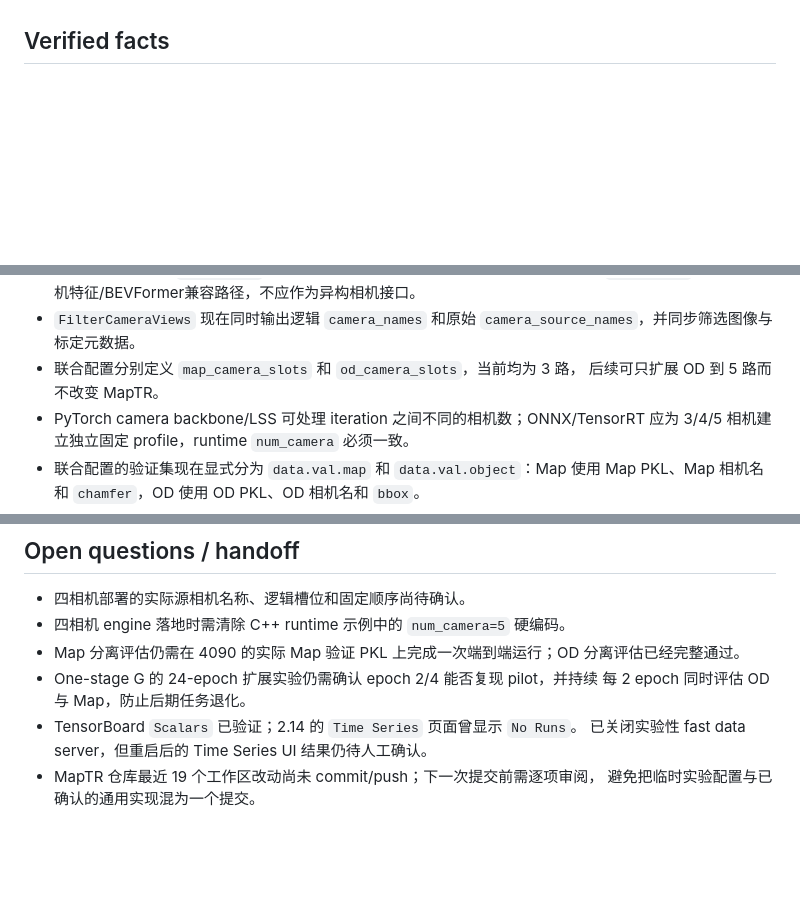
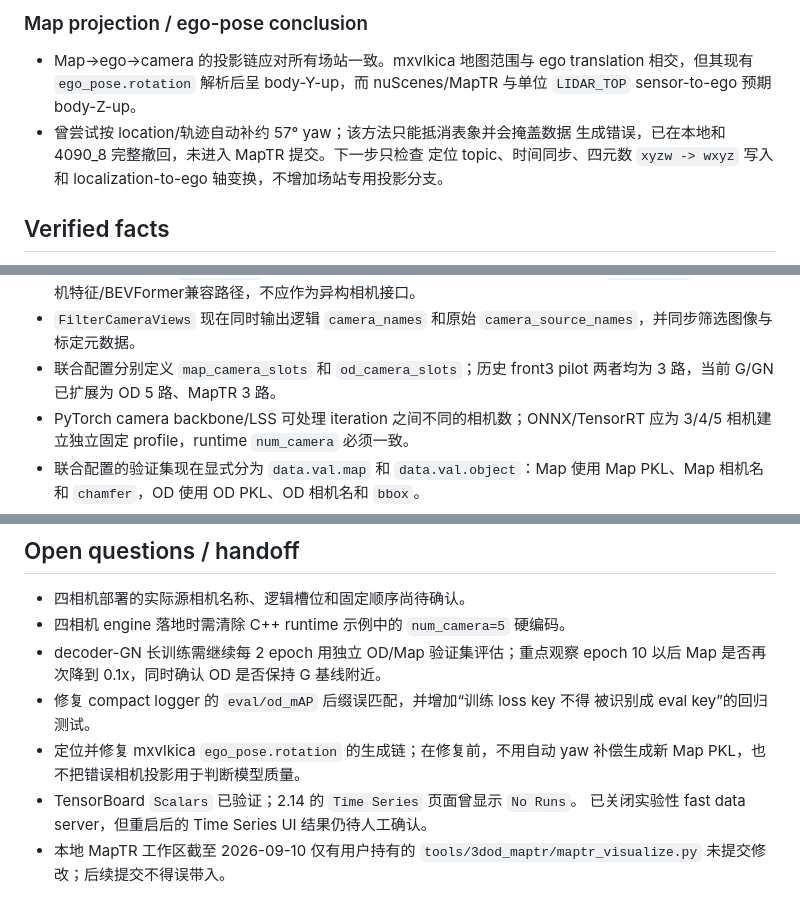
Before and after one commit to 12505011/agent-workspace, a Markdown page: tasks/maptr_shared_bev/README.md, 3 parts joined by grey strips. Rendered like a GitHub page; blank space fills up the shorter version.

Commit message:
docs: summarize shared BEV fixes and handoff

```diff
--- a/tasks/maptr_shared_bev/README.md
+++ b/tasks/maptr_shared_bev/README.md
@@ -36,3 +99,12 @@ OD:Map 更新频率 16:1 的 one-stage G 是当前最好的联合 Pareto 方案
+### Map projection / ego-pose conclusion
+
+- Map→ego→camera 的投影链应对所有场站一致。mxvlkica 地图范围与 ego
+  translation 相交，但其现有 `ego_pose.rotation` 解析后呈 body-Y-up，而
+  nuScenes/MapTR 与单位 `LIDAR_TOP` sensor-to-ego 预期 body-Z-up。
+- 曾尝试按 location/轨迹自动补约 57° yaw；该方法只能抵消表象并会掩盖数据
+  生成错误，已在本地和 4090_8 完整撤回，未进入 MapTR 提交。下一步只检查
+  定位 topic、时间同步、四元数 `xyzw -> wxyz` 写入和 localization-to-ego
+  轴变换，不增加场站专用投影分支。
 
 ## Verified facts
 
@@ -68,8 +140,8 @@ OD:Map 更新频率 16:1 的 one-stage G 是当前最好的联合 Pareto 方案
   `num_cams=3` 主要属于相机特征/BEVFormer兼容路径，不应作为异构相机接口。
 - `FilterCameraViews` 现在同时输出逻辑 `camera_names` 和原始
   `camera_source_names`，并同步筛选图像与标定元数据。
-- 联合配置分别定义 `map_camera_slots` 和 `od_camera_slots`，当前均为 3 路，
-  后续可只扩展 OD 到 5 路而不改变 MapTR。
+- 联合配置分别定义 `map_camera_slots` 和 `od_camera_slots`；历史 front3 pilot
+  两者均为 3 路，当前 G/GN 已扩展为 OD 5 路、MapTR 3 路。
 - PyTorch camera backbone/LSS 可处理 iteration 之间不同的相机数；ONNX/TensorRT
   应为 3/4/5 相机建立独立固定 profile，runtime `num_camera` 必须一致。
 - 联合配置的验证集现在显式分为 `data.val.map` 和 `data.val.object`：Map 使用
@@ -219,11 +291,13 @@ OD:Map 更新频率 16:1 的 one-stage G 是当前最好的联合 Pareto 方案
 
 - 四相机部署的实际源相机名称、逻辑槽位和固定顺序尚待确认。
 - 四相机 engine 落地时需清除 C++ runtime 示例中的 `num_camera=5` 硬编码。
-- Map 分离评估仍需在 4090 的实际 Map 验证 PKL 上完成一次端到端运行；OD
-  分离评估已经完整通过。
-- One-stage G 的 24-epoch 扩展实验仍需确认 epoch 2/4 能否复现 pilot，并持续
-  每 2 epoch 同时评估 OD 与 Map，防止后期任务退化。
+- decoder-GN 长训练需继续每 2 epoch 用独立 OD/Map 验证集评估；重点观察
+  epoch 10 以后 Map 是否再次降到 0.1x，同时确认 OD 是否保持 G 基线附近。
+- 修复 compact logger 的 `eval/od_mAP` 后缀误匹配，并增加“训练 loss key 不得
+  被识别成 eval key”的回归测试。
+- 定位并修复 mxvlkica `ego_pose.rotation` 的生成链；在修复前，不用自动 yaw
+  补偿生成新 Map PKL，也不把错误相机投影用于判断模型质量。
 - TensorBoard `Scalars` 已验证；2.14 的 `Time Series` 页面曾显示 `No Runs`。
   已关闭实验性 fast data server，但重启后的 Time Series UI 结果仍待人工确认。
-- MapTR 仓库最近 19 个工作区改动尚未 commit/push；下一次提交前需逐项审阅，
-  避免把临时实验配置与已确认的通用实现混为一个提交。
+- 本地 MapTR 工作区截至 2026-09-10 仅有用户持有的
+  `tools/3dod_maptr/maptr_visualize.py` 未提交修改；后续提交不得误带入。
```
Also changed, not shown: other parts of tasks/maptr_shared_bev/README.md (+72 -9 lines).
